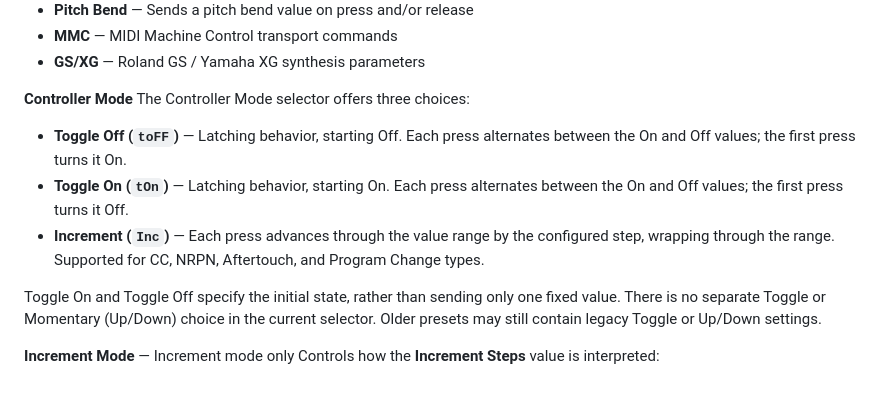
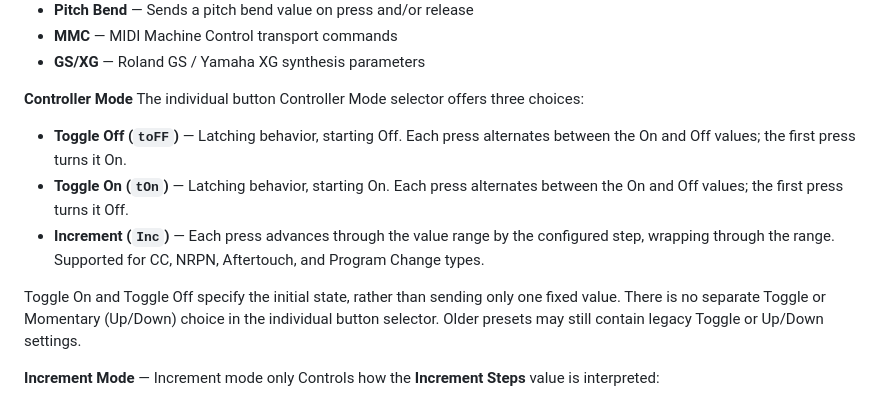
Before and after one commit to dannylutz/bcmapper-site, a Markdown page: docs/controls.md, the part around the change. GitHub-like rendering.

```diff
--- a/docs/controls.md
+++ b/docs/controls.md
@@ -124,12 +124,12 @@ What kind of MIDI message the button sends:
 - **GS/XG** — Roland GS / Yamaha XG synthesis parameters
 
 **Controller Mode**
-The Controller Mode selector offers three choices:
+The individual button Controller Mode selector offers three choices:
 - **Toggle Off (`toFF`)** — Latching behavior, starting Off. Each press alternates between the On and Off values; the first press turns it On.
 - **Toggle On (`tOn`)** — Latching behavior, starting On. Each press alternates between the On and Off values; the first press turns it Off.
 - **Increment (`Inc`)** — Each press advances through the value range by the configured step, wrapping through the range. Supported for CC, NRPN, Aftertouch, and Program Change types.
 
-Toggle On and Toggle Off specify the initial state, rather than sending only one fixed value. There is no separate Toggle or Momentary (Up/Down) choice in the current selector. Older presets may still contain legacy Toggle or Up/Down settings.
+Toggle On and Toggle Off specify the initial state, rather than sending only one fixed value. There is no separate Toggle or Momentary (Up/Down) choice in the individual button selector. Older presets may still contain legacy Toggle or Up/Down settings.
 
 **Increment Mode** — Increment mode only
 Controls how the **Increment Steps** value is interpreted:
```
Also changed, not shown: docs/user-interface.md (+1 -1 lines).
